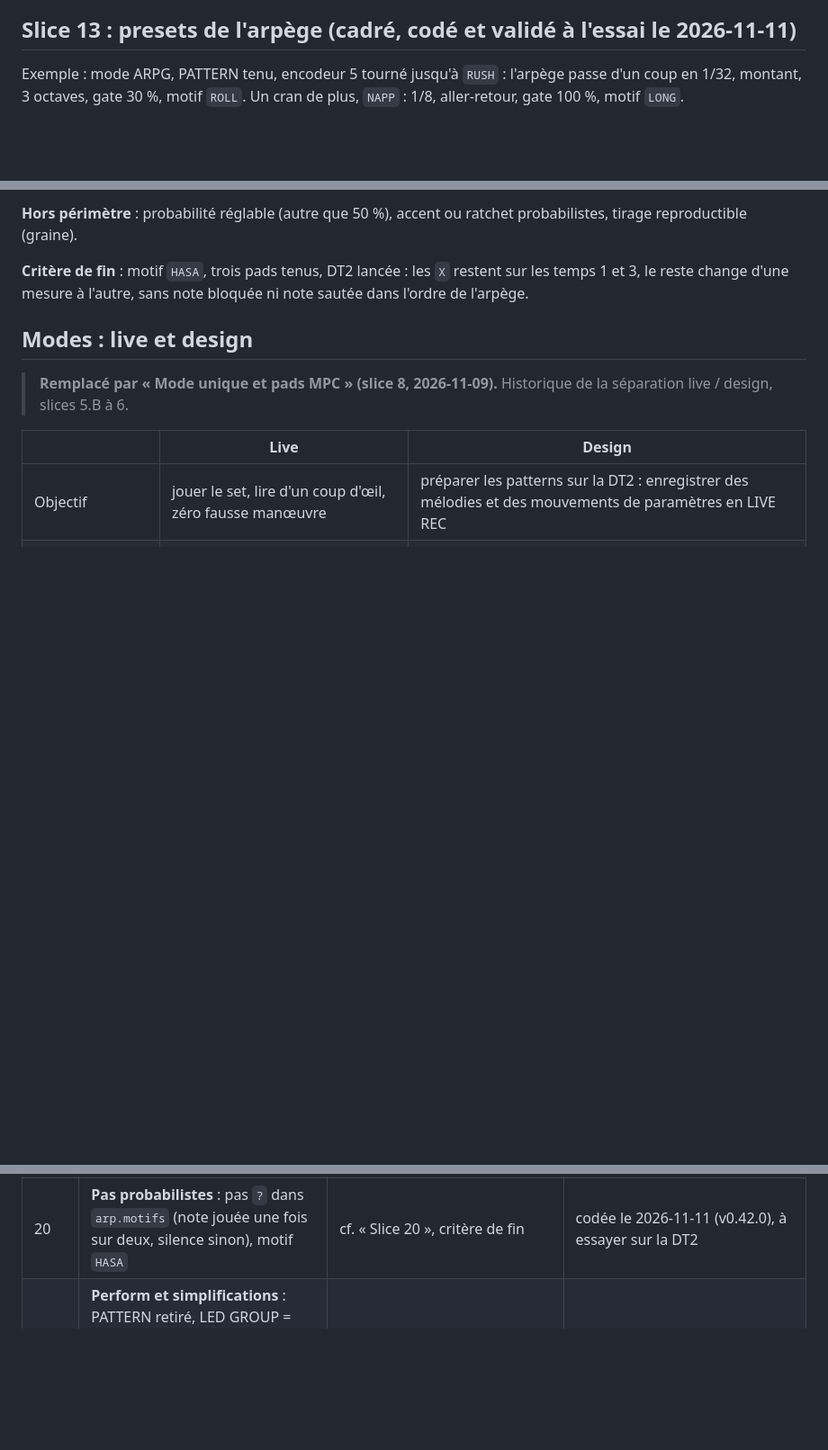
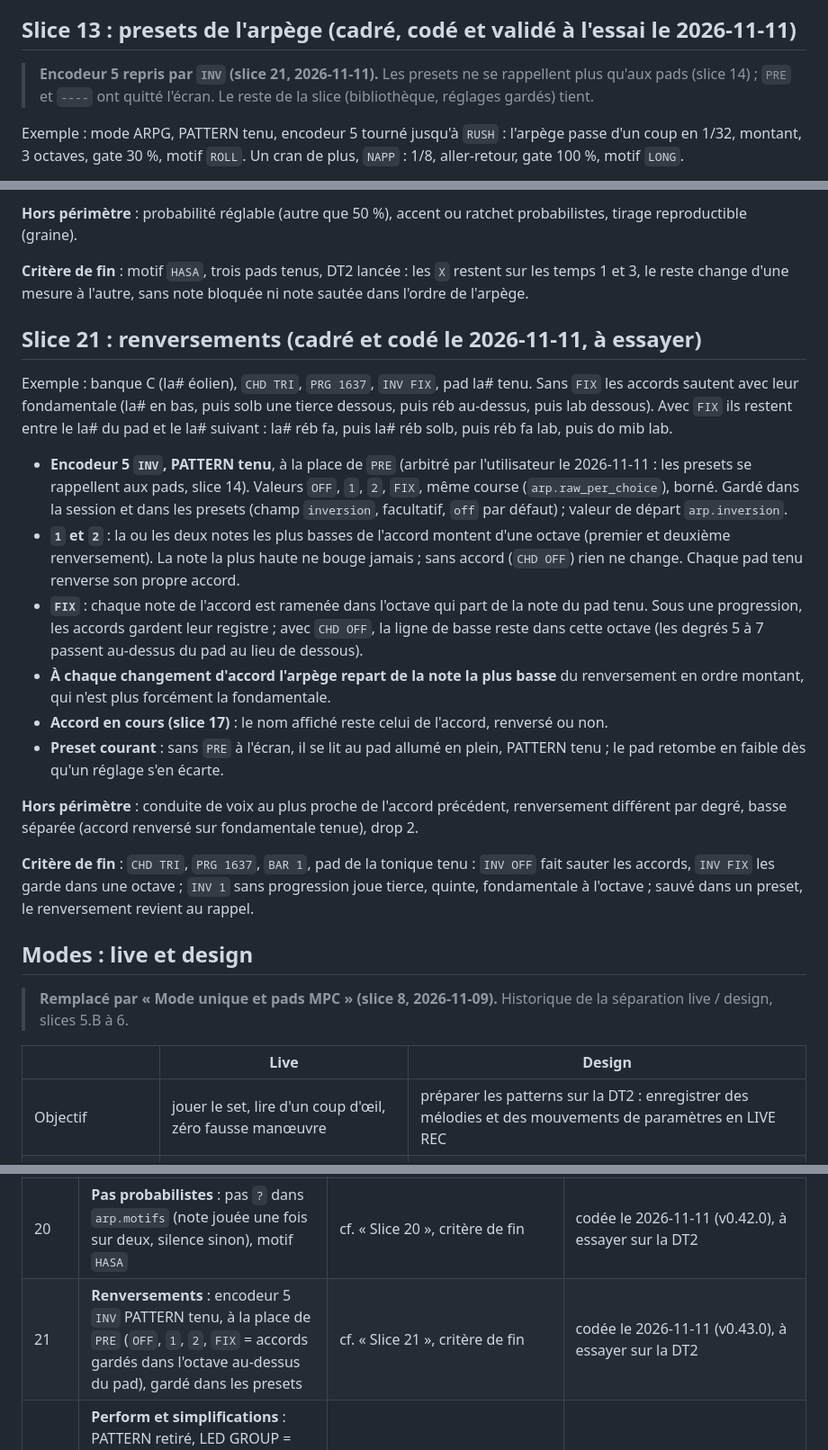
Before and after one commit to oalam/musiclib, a Markdown page: mk-brain/SPEC.md, 3 parts joined by grey strips. Shown at 90% size. Drawn GitHub-style; blank space fills up the shorter version.

```diff
--- a/mk-brain/SPEC.md
+++ b/mk-brain/SPEC.md
@@ -639,6 +639,10 @@ continu ; en LIVE REC, le pattern relu rejoue le motif.
 
 ## Slice 13 : presets de l'arpège (cadré, codé et validé à l'essai le 2026-11-11)
 
+> **Encodeur 5 repris par `INV` (slice 21, 2026-11-11).** Les presets ne
+> se rappellent plus qu'aux pads (slice 14) ; `PRE` et `----` ont quitté
+> l'écran. Le reste de la slice (bibliothèque, réglages gardés) tient.
+
 Exemple : mode ARPG, PATTERN tenu, encodeur 5 tourné jusqu'à `RUSH` :
 l'arpège passe d'un coup en 1/32, montant, 3 octaves, gate 30 %, motif
 `ROLL`. Un cran de plus, `NAPP` : 1/8, aller-retour, gate 100 %, motif
@@ -954,6 +958,45 @@ ratchet probabilistes, tirage reproductible (graine).
 **Critère de fin** : motif `HASA`, trois pads tenus, DT2 lancée : les `X`
 restent sur les temps 1 et 3, le reste change d'une mesure à l'autre,
 sans note bloquée ni note sautée dans l'ordre de l'arpège.
+
+## Slice 21 : renversements (cadré et codé le 2026-11-11, à essayer)
+
+Exemple : banque C (la# éolien), `CHD TRI`, `PRG 1637`, `INV FIX`, pad la#
+tenu. Sans `FIX` les accords sautent avec leur fondamentale (la# en bas,
+puis solb une tierce dessous, puis réb au-dessus, puis lab dessous). Avec
+`FIX` ils restent entre le la# du pad et le la# suivant : la# réb fa, puis
+la# réb solb, puis réb fa lab, puis do mib lab.
+
+- **Encodeur 5 `INV`, PATTERN tenu**, à la place de `PRE` (arbitré par
+  l'utilisateur le 2026-11-11 : les presets se rappellent aux pads, slice
+  14). Valeurs `OFF`, `1`, `2`, `FIX`, même course (`arp.raw_per_choice`),
+  borné. Gardé dans la session et dans les presets (champ `inversion`,
+  facultatif, `off` par défaut) ; valeur de départ `arp.inversion`.
+- **`1` et `2`** : la ou les deux notes les plus basses de l'accord
+  montent d'une octave (premier et deuxième renversement). La note la
+  plus haute ne bouge jamais ; sans accord (`CHD OFF`) rien ne change.
+  Chaque pad tenu renverse son propre accord.
+- **`FIX`** : chaque note de l'accord est ramenée dans l'octave qui part
+  de la note du pad tenu. Sous une progression, les accords gardent leur
+  registre ; avec `CHD OFF`, la ligne de basse reste dans cette octave
+  (les degrés 5 à 7 passent au-dessus du pad au lieu de dessous).
+- **À chaque changement d'accord l'arpège repart de la note la plus basse**
+  du renversement en ordre montant, qui n'est plus forcément la
+  fondamentale.
+- **Accord en cours (slice 17)** : le nom affiché reste celui de l'accord,
+  renversé ou non.
+- **Preset courant** : sans `PRE` à l'écran, il se lit au pad allumé en
+  plein, PATTERN tenu ; le pad retombe en faible dès qu'un réglage s'en
+  écarte.
+
+**Hors périmètre** : conduite de voix au plus proche de l'accord
+précédent, renversement différent par degré, basse séparée (accord
+renversé sur fondamentale tenue), drop 2.
+
+**Critère de fin** : `CHD TRI`, `PRG 1637`, `BAR 1`, pad de la tonique
+tenu : `INV OFF` fait sauter les accords, `INV FIX` les garde dans une
+octave ; `INV 1` sans progression joue tierce, quinte, fondamentale à
+l'octave ; sauvé dans un preset, le renversement revient au rappel.
 
 ## Modes : live et design
 
@@ -1758,6 +1801,7 @@ conditionne tout le reste.
 | 18 | **Ratchets** : pas `r` / `R` (note jouée 2 fois dans le pas) et `t` / `T` (3 fois) dans `arp.motifs`, motif `RATC` | cf. « Slice 18 », critère de fin | codée le 2026-11-11 (v0.40.0), à essayer sur la DT2 |
 | 19 | **Motifs de longueur libre** : 1 à 16 pas, en boucle depuis le départ du transport (polyrythmie contre la mesure), motifs `CINQ` et `DOUZ` | cf. « Slice 19 », critère de fin | codée le 2026-11-11 (v0.41.0), à essayer sur la DT2 |
 | 20 | **Pas probabilistes** : pas `?` dans `arp.motifs` (note jouée une fois sur deux, silence sinon), motif `HASA` | cf. « Slice 20 », critère de fin | codée le 2026-11-11 (v0.42.0), à essayer sur la DT2 |
+| 21 | **Renversements** : encodeur 5 `INV` PATTERN tenu, à la place de `PRE` (`OFF`, `1`, `2`, `FIX` = accords gardés dans l'octave au-dessus du pad), gardé dans les presets | cf. « Slice 21 », critère de fin | codée le 2026-11-11 (v0.43.0), à essayer sur la DT2 |
 | 9 | **Perform et simplifications** : PATTERN retiré, LED GROUP = banque courante seule, perform par SOLO (pad n = track n, groupe par taps, PAD MODE en sort), PB sur SHIFT, mode toujours affiché, écrans du clavier = MPC | cf. « Slice 9 », critère de fin | codée le 2026-11-10 (v0.23.0 à v0.26.0), à essayer sur la MK2 et la DT2 |
 | 8 | **Mode MPC et mode unique** : table `mpc` (kit en tranches sur T1, T3-T6), PAD MODE = MPC ↔ clavier, fusion live / design, une quantize, banque courante unique | cf. « Mode unique et pads MPC », critère de fin ; préalable : sonde LIVE REC (`scripts/dt2_mpc_probe.py`) | codée le 2026-11-09 (v0.21.0), à essayer sur la MK2 ; sonde LIVE REC à passer sur la DT2 |
 
```
Also changed, not shown: mk-brain/CHANGELOG.md (+18 -0 lines), mk-brain/docs/GUIDE.md (+11 -10 lines), mk-brain/docs/img/13-arpege.png, 11 other files.
